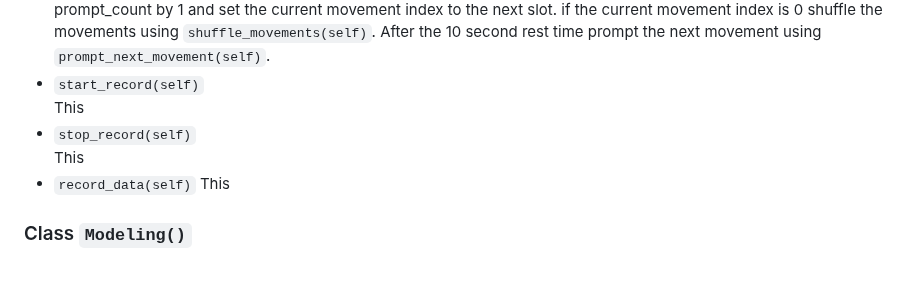
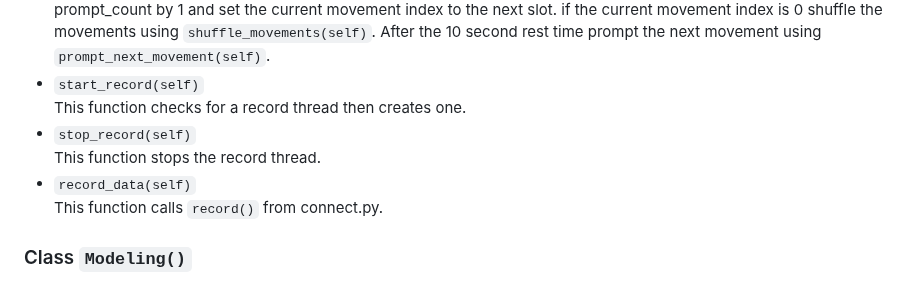
Before and after one commit to stevensryanw/CogniSync, a Markdown page: README.md, the part around one of its changes. Drawn GitHub-style.

````diff
--- a/README.md
+++ b/README.md
@@ -98,11 +98,11 @@ Function ensures temp_val.txt is closed
   - ```show_rest_period(self)```
 If is_prompting is true throw text "Rest for 10 seconds' and clear the canvas. Close the temp_val.txt file. Increment the prompt_count by 1 and set the current movement index to the next slot. if the current movement index is 0 shuffle the movements using ```shuffle_movements(self)```. After the 10 second rest time prompt the next movement using ```prompt_next_movement(self)```.
   - ```start_record(self)```
-This
+This function checks for a record thread then creates one.
   - ```stop_record(self)```
-This
+This function stops the record thread.
   - ```record_data(self)```
-This
+This function calls ```record()``` from connect.py.
 
 ### Class ```Modeling()```
   - ```__init__(self, parent, controller)```
````
Also changed, not shown: other parts of README.md (+34 -5 lines).
